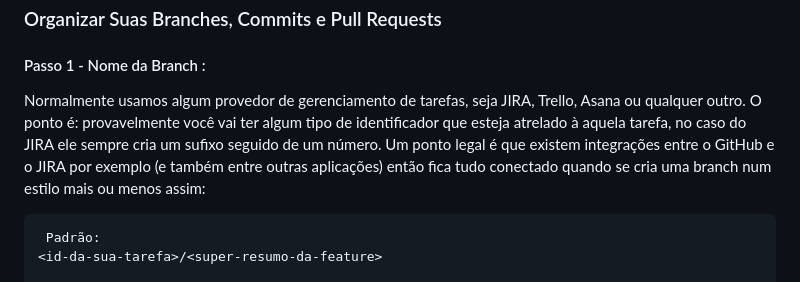
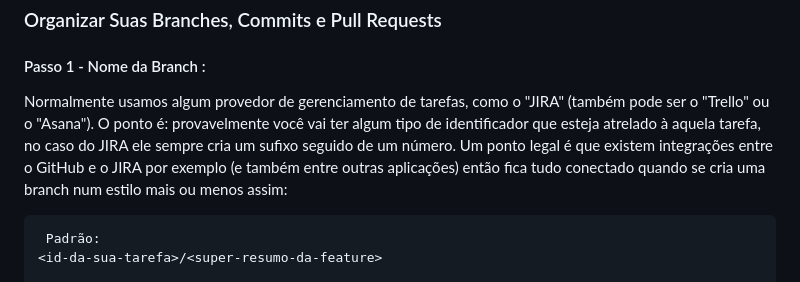
Before and after one commit to LCcodefreak/Repository_Main, a Markdown page: README.md, the part around the change. Drawn GitHub-style.

````diff
--- a/README.md
+++ b/README.md
@@ -38,7 +38,7 @@ ________________________________________________________________________________
 
 #### Passo 1 - Nome da Branch :
 
-Normalmente usamos algum provedor de gerenciamento de tarefas, seja JIRA, Trello, Asana ou qualquer outro. O ponto é: provavelmente você vai ter algum tipo de identificador que esteja atrelado à aquela tarefa, no caso do JIRA ele sempre cria um sufixo seguido de um número. Um ponto legal é que existem integrações entre o GitHub e o JIRA por exemplo (e também entre outras aplicações) então fica tudo conectado quando se cria uma branch num estilo mais ou menos assim:
+Normalmente usamos algum provedor de gerenciamento de tarefas, como o "JIRA" (também pode ser o "Trello" ou o "Asana"). O ponto é: provavelmente você vai ter algum tipo de identificador que esteja atrelado à aquela tarefa, no caso do JIRA ele sempre cria um sufixo seguido de um número. Um ponto legal é que existem integrações entre o GitHub e o JIRA por exemplo (e também entre outras aplicações) então fica tudo conectado quando se cria uma branch num estilo mais ou menos assim:
 
 ```bash
  Padrão:
````
